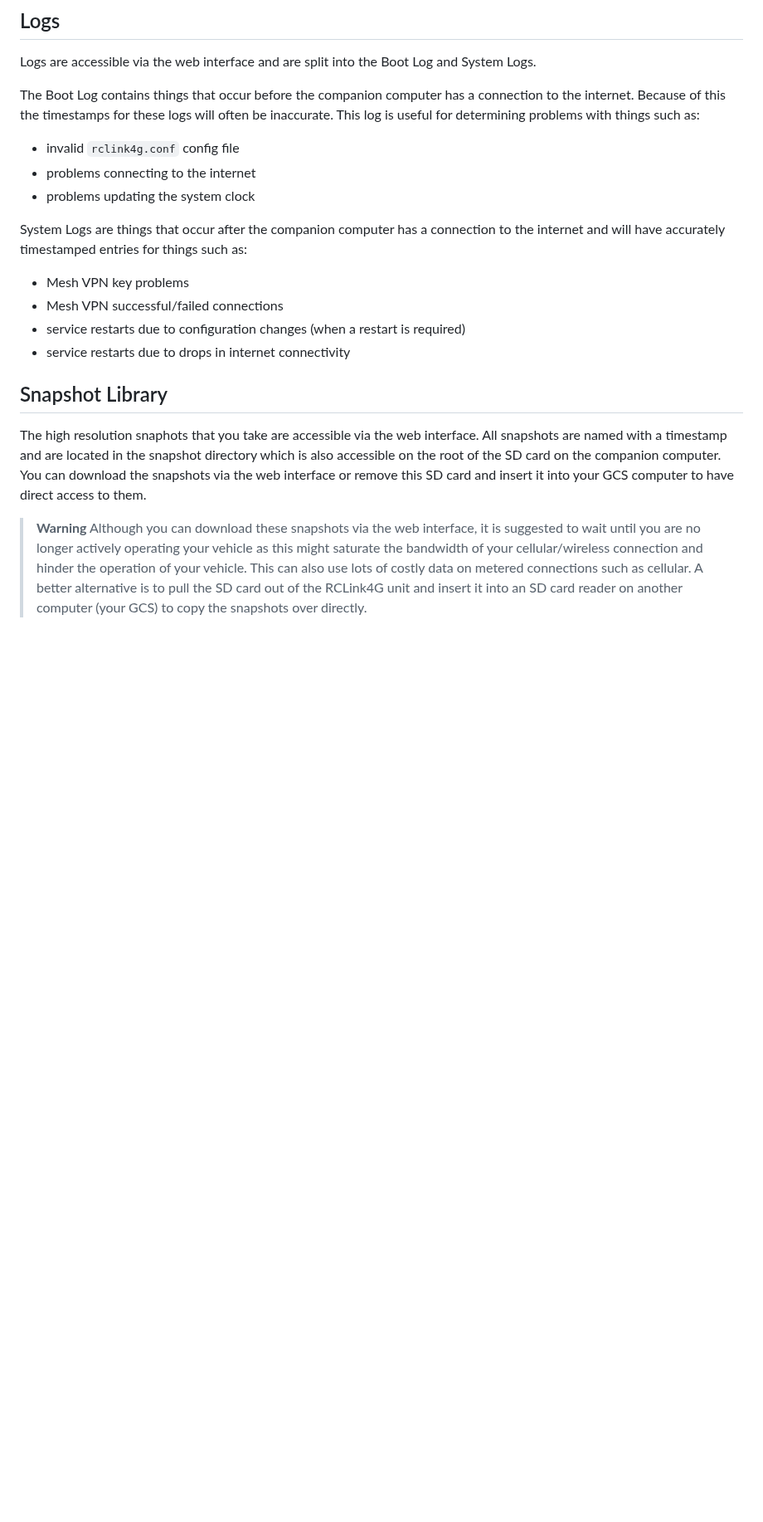
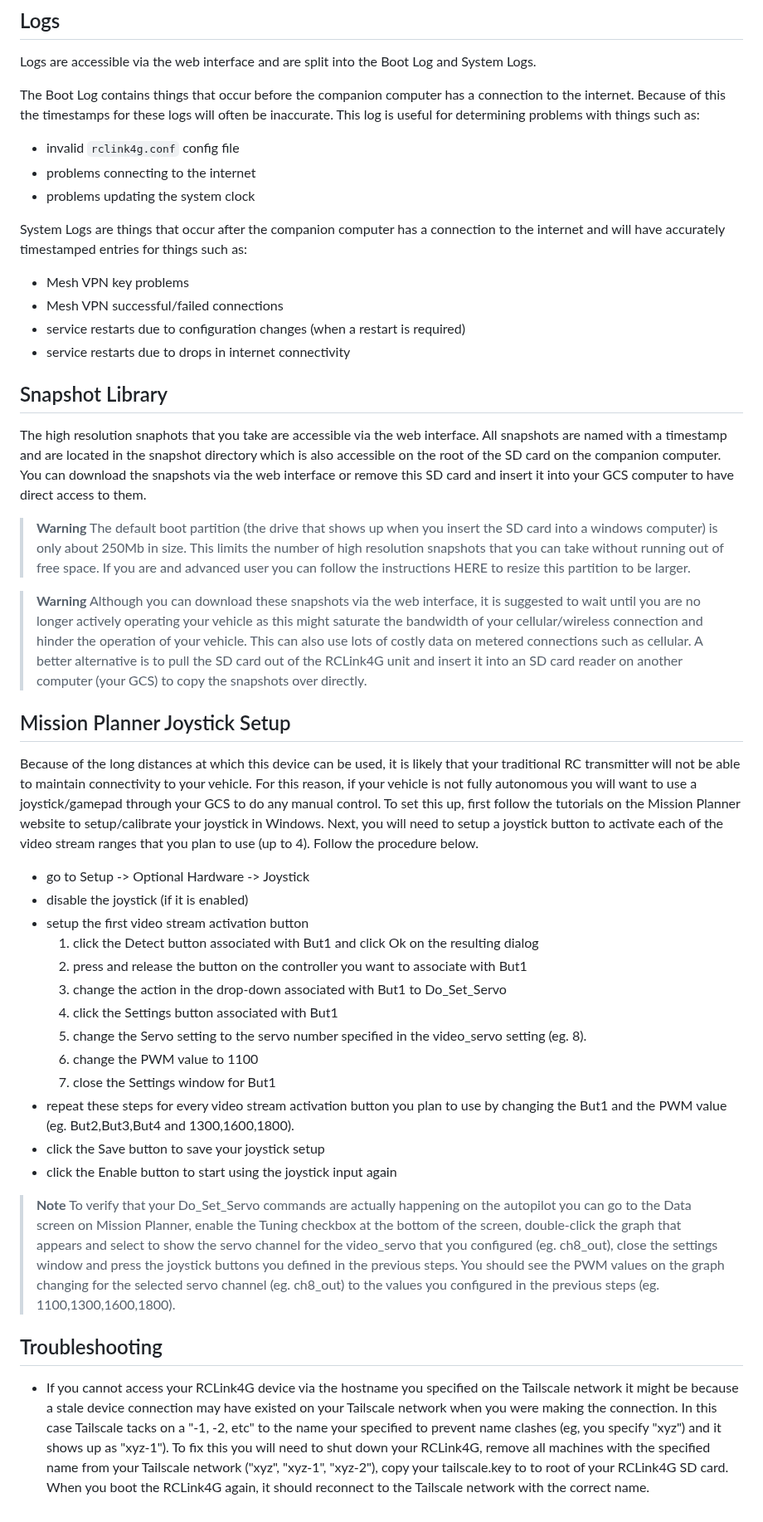
Before and after one commit to duaneodom/rclink4g, a Markdown page: docs/README.md, the part around one of its changes. Shown at 83% size. GitHub-like rendering; blank space fills up the shorter version.

```diff
--- a/docs/README.md
+++ b/docs/README.md
@@ -180,16 +171,16 @@ the mesh VPN (tailscale) establishing a connection.
 
 Logs are accessible via the web interface and are split into the Boot Log and System Logs.
 
-The Boot Log contains things that occur before the companion computer has a connection to
-the internet. Because of this the timestamps for these logs will often be inaccurate. This
-log is useful for determining problems with things such as:
+The Boot Log contains things that occur before the companion computer has a connection to the
+internet. Because of this the timestamps for these logs will often be inaccurate. This log is useful
+for determining problems with things such as:
 
 - invalid `rclink4g.conf` config file
 - problems connecting to the internet
 - problems updating the system clock
 
-System Logs are things that occur after the companion computer has a connection to
-the internet and will have accurately timestamped entries for things such as:
+System Logs are things that occur after the companion computer has a connection to the internet and
+will have accurately timestamped entries for things such as:
 
 - Mesh VPN key problems
 - Mesh VPN successful/failed connections
@@ -201,16 +192,68 @@ the internet and will have accurately timestamped entries for things such as:
 
 ## Snapshot Library
 
-The high resolution snaphots that you take are accessible via the web interface.  All
-snapshots are named with a timestamp and are located in the snapshot directory which
-is also accessible on the root of the SD card on the companion computer.  You can
-download the snapshots via the web interface or remove this SD card and insert it into
-your GCS computer to have direct access to them.
+The high resolution snaphots that you take are accessible via the web interface.  All snapshots are
+named with a timestamp and are located in the snapshot directory which is also accessible on the
+root of the SD card on the companion computer.  You can download the snapshots via the web interface
+or remove this SD card and insert it into your GCS computer to have direct access to them.
 
 > **Warning**
-Although you can download these snapshots via the web interface, it is suggested to wait
-until you are no longer actively operating your vehicle as this might saturate the
-bandwidth of your cellular/wireless connection and hinder the operation of your vehicle.
-This can also use lots of costly data on metered connections such as cellular.  A better
-alternative is to pull the SD card out of the RCLink4G unit and insert it into an SD card
-reader on another computer (your GCS) to copy the snapshots over directly.
+The default boot partition (the drive that shows up when you insert the SD card into a windows
+computer) is only about 250Mb in size.  This limits the number of high resolution snapshots that you
+can take without running out of free space.  If you are and advanced user you can follow the
+instructions HERE to resize this partition to be larger.
+
+> **Warning**
+Although you can download these snapshots via the web interface, it is suggested to wait until you
+are no longer actively operating your vehicle as this might saturate the bandwidth of your
+cellular/wireless connection and hinder the operation of your vehicle.  This can also use lots of
+costly data on metered connections such as cellular.  A better alternative is to pull the SD card
+out of the RCLink4G unit and insert it into an SD card reader on another computer (your GCS) to copy
+the snapshots over directly.
+
+
+
+
+## Mission Planner Joystick Setup
+
+Because of the long distances at which this device can be used, it is likely that your traditional
+RC transmitter will not be able to maintain connectivity to your vehicle. For this reason, if your
+vehicle is not fully autonomous you will want to use a joystick/gamepad through your GCS to do any
+manual control. To set this up, first follow the tutorials on the Mission Planner website to
+setup/calibrate your joystick in Windows. Next, you will need to setup a joystick button to activate
+each of the video stream ranges that you plan to use (up to 4). Follow the procedure below.
+
+- go to Setup -> Optional Hardware -> Joystick
+- disable the joystick (if it is enabled)
+- setup the first video stream activation button
+    1. click the Detect button associated with But1 and click Ok on the resulting dialog
+    2. press and release the button on the controller you want to associate with But1
+    3. change the action in the drop-down associated with But1 to Do_Set_Servo
+    4. click the Settings button associated with But1
+    5. change the Servo setting to the servo number specified in the video_servo setting (eg. 8).
+    6. change the PWM value to 1100
+    7. close the Settings window for But1
+- repeat these steps for every video stream activation button you plan to use by changing the But1
+and the PWM value (eg. But2,But3,But4 and 1300,1600,1800).
+- click the Save button to save your joystick setup
+- click the Enable button to start using the joystick input again
+
+> **Note**
+To verify that your Do_Set_Servo commands are actually happening on the autopilot you can go to the
+Data screen on Mission Planner, enable the Tuning checkbox at the bottom of the screen, double-click
+the graph that appears and select to show the servo channel for the video_servo that you configured
+(eg. ch8_out), close the settings window and press the joystick buttons you defined in the previous
+steps.  You should see the PWM values on the graph changing for the selected servo channel (eg.
+ch8_out) to the values you configured in the previous steps (eg. 1100,1300,1600,1800).
+
+
+## Troubleshooting
+
+- If you cannot access your RCLink4G device via the hostname you specified on the Tailscale network
+it might be because a stale device connection may have existed on your Tailscale network when you
+were making the connection.  In this case Tailscale tacks on a "-1, -2, etc" to the name your
+specified to prevent name clashes (eg, you specify "xyz") and it shows up as "xyz-1").
+To fix this you will need to shut down your RCLink4G, remove all machines with the specified name
+from your Tailscale network ("xyz", "xyz-1", "xyz-2"), copy your tailscale.key to to root of your
+RCLink4G SD card.  When you boot the RCLink4G again, it should reconnect to the Tailscale network
+with the correct name.
```
Also changed, not shown: other parts of docs/README.md (+69 -78 lines).
